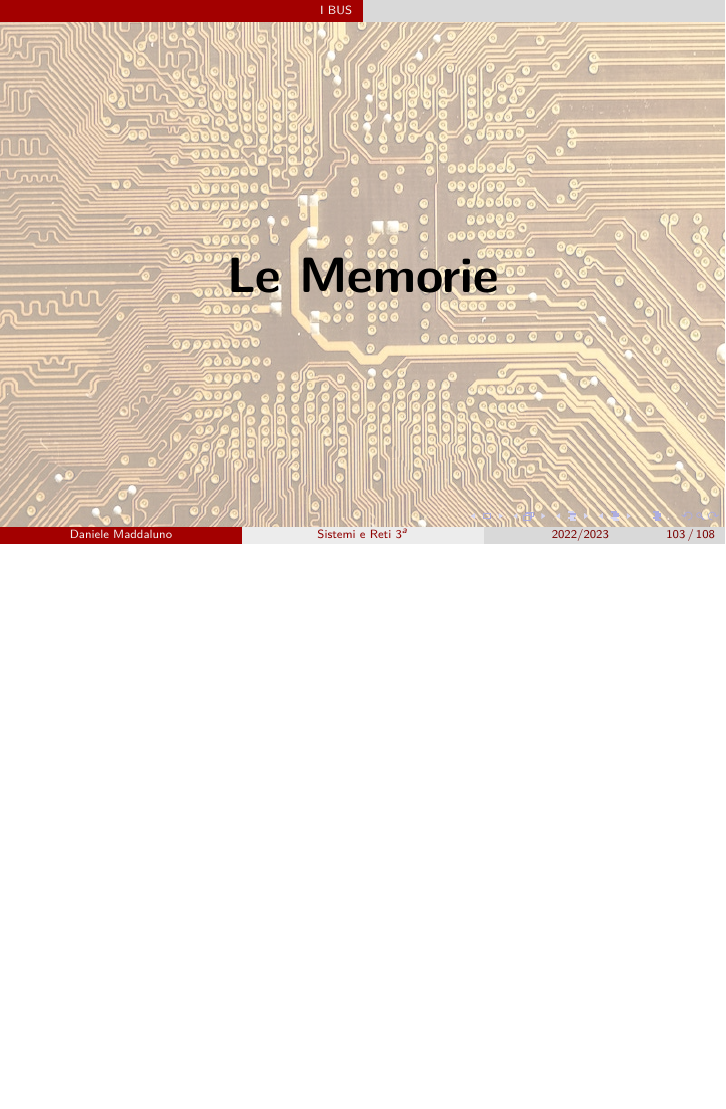
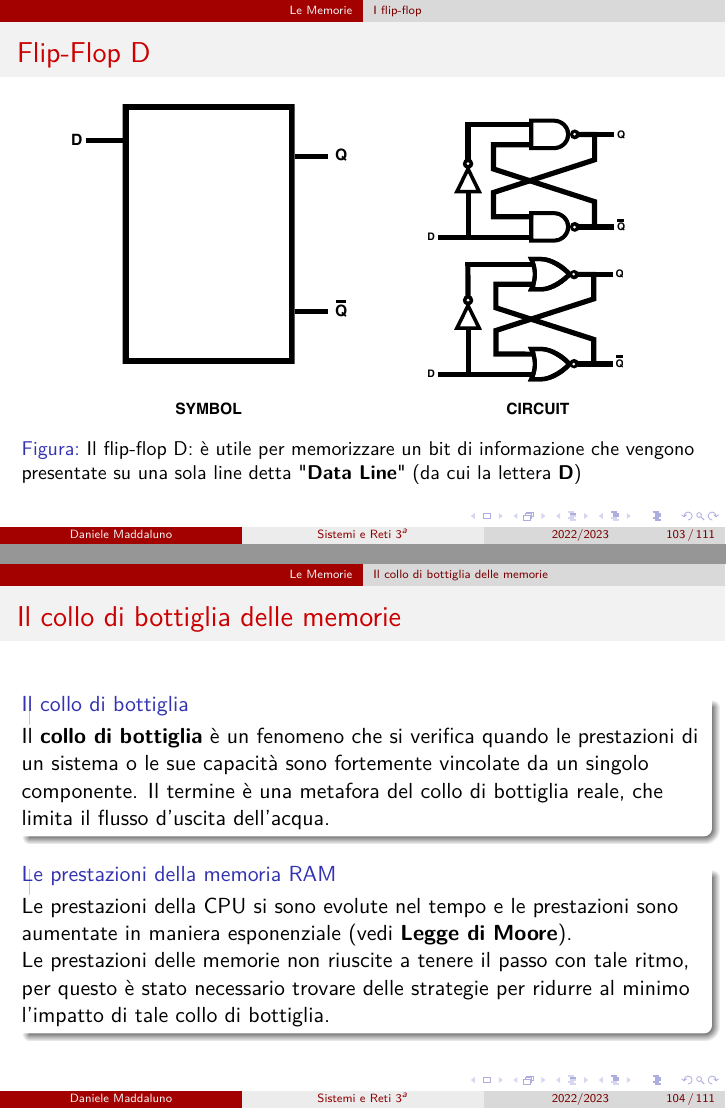
Before and after one commit to danielemaddaluno/school-sistemi3, LaTeX slides (slides/presentation.tex, which reads slides/5_memory.tex): page 120 of 125 before the commit and pages 120 and 121 of 128 after it, the two joined at a grey line, the shorter picture padded with empty space. Compiled offline with pdfLaTeX.

Commit message:
Memory commented n4

```diff
--- a/slides/5_memory.tex
+++ b/slides/5_memory.tex
@@ -98,52 +98,52 @@
 	\end{figure}
 
 \end{frame}
-%
-%
-%\subsubsection[Flip-Flop D]{Flip-Flop D}
-%\begin{frame}
-%	\frametitle{Flip-Flop D}
-%
-%	\begin{figure}[!htbp]
-%		\centering
-%		%\advance\leftskip-0.25cm
-%		\includegraphics[width=0.95\linewidth]{images/5_memory/flip_flop_d.pdf}
-%		\caption{Il flip-flop D: è utile per memorizzare un bit di informazione che vengono presentate su una sola line detta "\textbf{Data Line}" (da cui la lettera \textbf{D})}
-%	\end{figure}
-%
-%\end{frame}
-%
-%
-%\subsection[Il collo di bottiglia delle memorie]{Il collo di bottiglia delle memorie}
-%\begin{frame}
-%	\frametitle{Il collo di bottiglia delle memorie}
-%
-%	\begin{block}{Il collo di bottiglia}
-%		Il \textbf{collo di bottiglia} è un fenomeno che si verifica quando le prestazioni di un sistema o le sue capacità sono fortemente vincolate da un singolo componente. Il termine è una metafora del collo di bottiglia reale, che limita il flusso d'uscita dell'acqua.
-%	\end{block}
-%
-%	\begin{block}{Le prestazioni della memoria RAM}
-%		Le prestazioni della CPU si sono evolute nel tempo e le prestazioni sono aumentate in maniera esponenziale (vedi \textbf{Legge di Moore}).\\
-%		Le prestazioni delle memorie non riuscite a tenere il passo con tale ritmo, per questo è stato necessario trovare delle strategie per ridurre al minimo l'impatto di tale collo di bottiglia.
-%	\end{block}
-%
-%\end{frame}
-%
-%
-%\subsection[La gerarchia delle memorie]{La gerarchia delle memorie}
-%\begin{frame}
-%	\frametitle{Il collo di bottiglia delle memorie}
-%
-%	\begin{block}{Le prestazioni della memoria RAM}
-%		Una delle strategie adottate è stata quella di introdurre un sistema gerarchico di memorie.
-%	\end{block}
-%
-%	\begin{figure}[!htbp]
-%		\centering
-%		%\advance\leftskip-0.25cm
-%		\includegraphics[width=0.8\linewidth]{images/5_memory/memory_gerarchy.pdf}
-%%		\caption{La CPU: CU, ALU e registri}
-%		\label{fig:memory_gerarchy}
-%	\end{figure}
-%
-%\end{frame}
+
+
+\subsubsection[Flip-Flop D]{Flip-Flop D}
+\begin{frame}
+	\frametitle{Flip-Flop D}
+
+	\begin{figure}[!htbp]
+		\centering
+		%\advance\leftskip-0.25cm
+		\includegraphics[width=0.95\linewidth]{images/5_memory/flip_flop_d.pdf}
+		\caption{Il flip-flop D: è utile per memorizzare un bit di informazione che vengono presentate su una sola line detta "\textbf{Data Line}" (da cui la lettera \textbf{D})}
+	\end{figure}
+
+\end{frame}
+
+
+\subsection[Il collo di bottiglia delle memorie]{Il collo di bottiglia delle memorie}
+\begin{frame}
+	\frametitle{Il collo di bottiglia delle memorie}
+
+	\begin{block}{Il collo di bottiglia}
+		Il \textbf{collo di bottiglia} è un fenomeno che si verifica quando le prestazioni di un sistema o le sue capacità sono fortemente vincolate da un singolo componente. Il termine è una metafora del collo di bottiglia reale, che limita il flusso d'uscita dell'acqua.
+	\end{block}
+
+	\begin{block}{Le prestazioni della memoria RAM}
+		Le prestazioni della CPU si sono evolute nel tempo e le prestazioni sono aumentate in maniera esponenziale (vedi \textbf{Legge di Moore}).\\
+		Le prestazioni delle memorie non riuscite a tenere il passo con tale ritmo, per questo è stato necessario trovare delle strategie per ridurre al minimo l'impatto di tale collo di bottiglia.
+	\end{block}
+
+\end{frame}
+
+
+\subsection[La gerarchia delle memorie]{La gerarchia delle memorie}
+\begin{frame}
+	\frametitle{Il collo di bottiglia delle memorie}
+
+	\begin{block}{Le prestazioni della memoria RAM}
+		Una delle strategie adottate è stata quella di introdurre un sistema gerarchico di memorie.
+	\end{block}
+
+	\begin{figure}[!htbp]
+		\centering
+		%\advance\leftskip-0.25cm
+		\includegraphics[width=0.8\linewidth]{images/5_memory/memory_hierarchy.pdf}
+%		\caption{La CPU: CU, ALU e registri}
+		\label{fig:memory_hierarchy}
+	\end{figure}
+
+\end{frame}
```
